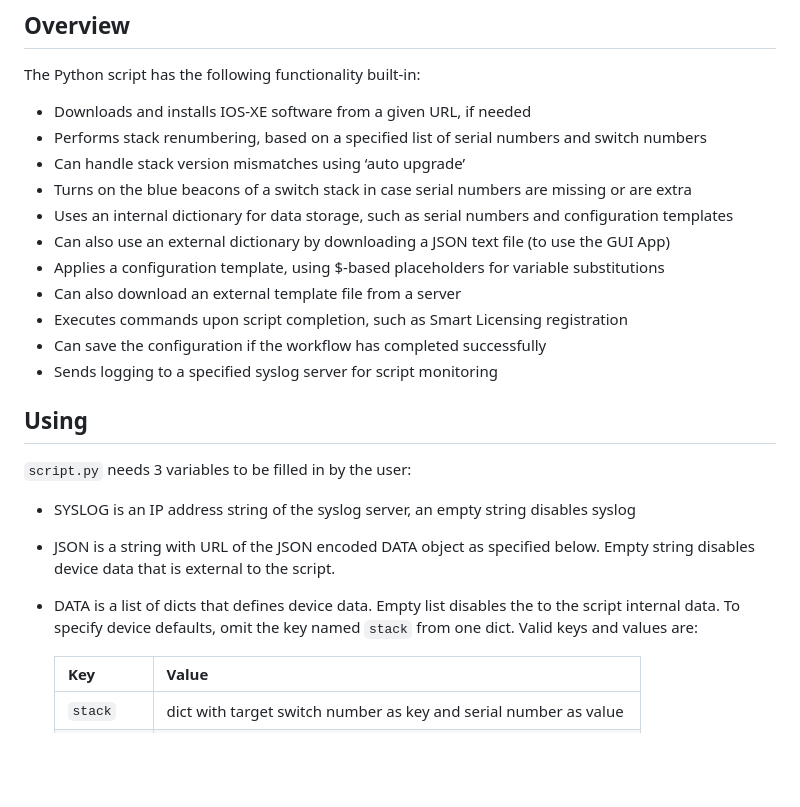
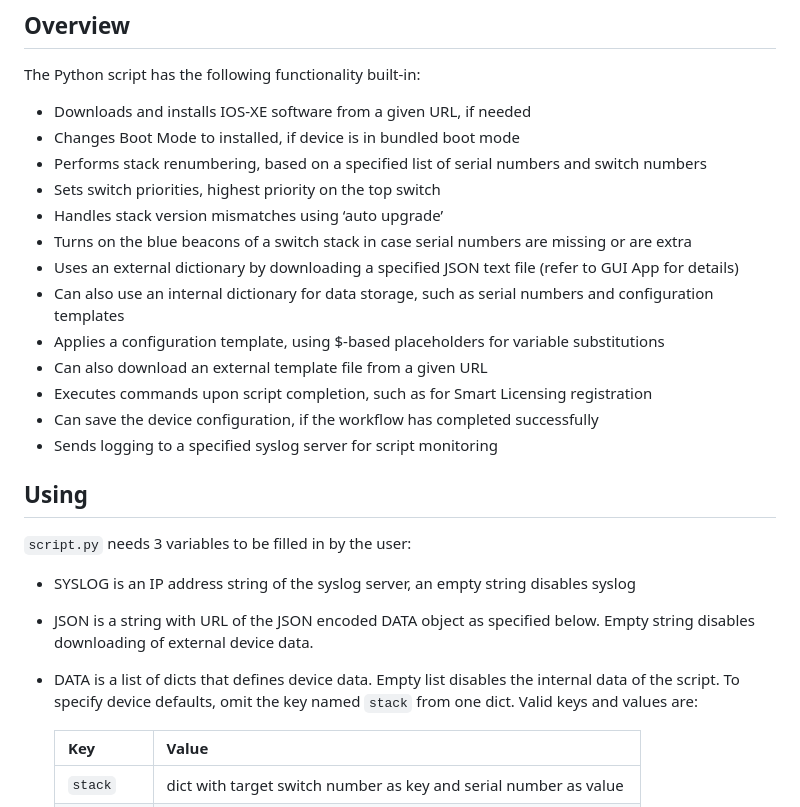
Before and after one commit to tdorssers/ztp, a Markdown page: README.md, the part around the change printed below. GitHub-like rendering; blank space fills up the shorter version.

```diff
--- a/README.md
+++ b/README.md
@@ -8,23 +8,25 @@ Cisco has introduced [ZTP](https://www.cisco.com/c/en/us/td/docs/ios-xml/ios/pro
 
 The Python script has the following functionality built-in:
 - Downloads and installs IOS-XE software from a given URL, if needed
+- Changes Boot Mode to installed, if device is in bundled boot mode
 - Performs stack renumbering, based on a specified list of serial numbers and switch numbers
-- Can handle stack version mismatches using ‘auto upgrade’
+- Sets switch priorities, highest priority on the top switch
+- Handles stack version mismatches using ‘auto upgrade’
 - Turns on the blue beacons of a switch stack in case serial numbers are missing or are extra
-- Uses an internal dictionary for data storage, such as serial numbers and configuration templates
-- Can also use an external dictionary by downloading a JSON text file (to use the GUI App)
+- Uses an external dictionary by downloading a specified JSON text file (refer to GUI App for details)
+- Can also use an internal dictionary for data storage, such as serial numbers and configuration templates
 - Applies a configuration template, using $-based placeholders for variable substitutions
-- Can also download an external template file from a server
-- Executes commands upon script completion, such as Smart Licensing registration
-- Can save the configuration if the workflow has completed successfully
+- Can also download an external template file from a given URL
+- Executes commands upon script completion, such as for Smart Licensing registration
+- Can save the device configuration, if the workflow has completed successfully
 - Sends logging to a specified syslog server for script monitoring
 
 ## Using
 
 `script.py` needs 3 variables to be filled in by the user:
 - SYSLOG is an IP address string of the syslog server, an empty string disables syslog
-- JSON is a string with URL of the JSON encoded DATA object as specified below. Empty string disables device data that is external to the script.
-- DATA is a list of dicts that defines device data. Empty list disables the to the script internal data. To specify device defaults, omit the key named `stack` from one dict. Valid keys and values are:
+- JSON is a string with URL of the JSON encoded DATA object as specified below. Empty string disables downloading of external device data.
+- DATA is a list of dicts that defines device data. Empty list disables the internal data of the script. To specify device defaults, omit the key named `stack` from one dict. Valid keys and values are:
 
   Key | Value
   --- | ---
```
Also changed, not shown: other parts of README.md (+5 -5 lines), media/api.png, media/gui.png, 4 other files.
